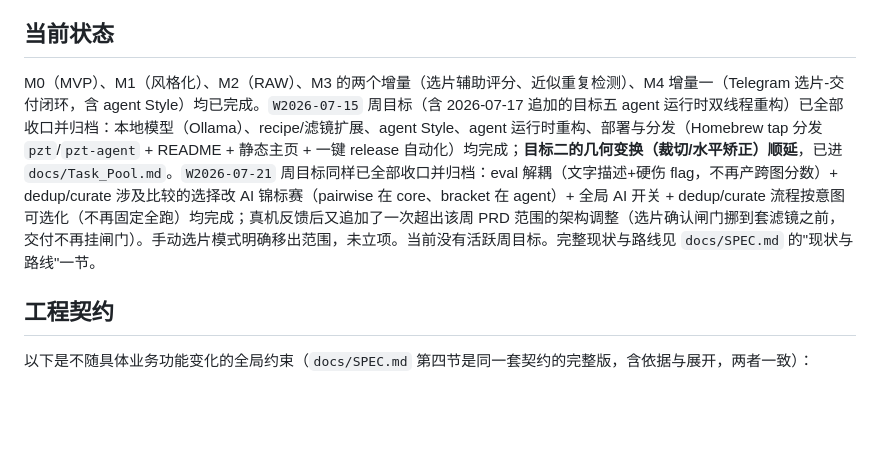
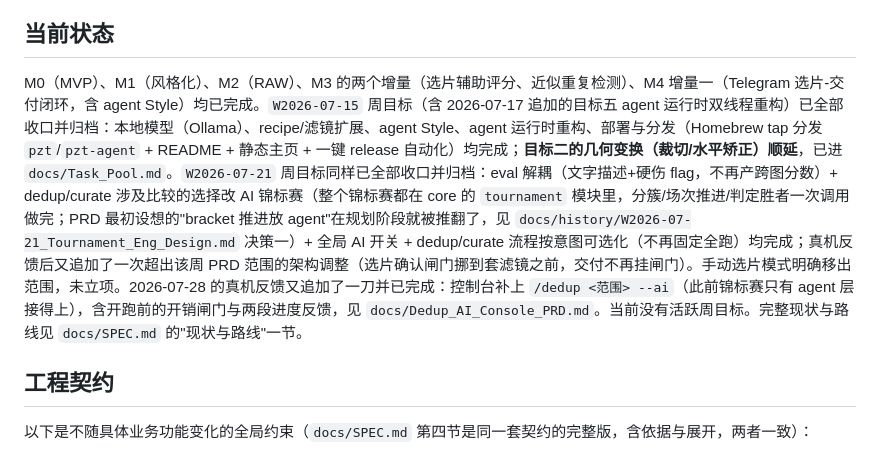
Before and after one commit to wangliyangleon/picztream, a Markdown page: AGENTS.md, the part around the change. Rendered like a GitHub page; blank space fills up the shorter version.

Commit message:
AGENTS.md: 同步 bracket 归属与 /dedup --ai
跟上一个提交改 SPEC 同一处旧说法。这一行每个 session 都会进上下文，写着
"bracket 在 agent"会一直把 agent 往错的层引。顺带记上刚完成的控制台 AI
入口。

(改的是 AGENTS.md 本体，CLAUDE.md 是指向它的符号链接。)

```diff
--- a/AGENTS.md
+++ b/AGENTS.md
@@ -19,7 +19,7 @@ PicZTream（简称 PZT）是一个基于终端的全键盘图片筛选与色彩
 
 ## 当前状态
 
-M0（MVP）、M1（风格化）、M2（RAW）、M3 的两个增量（选片辅助评分、近似重复检测）、M4 增量一（Telegram 选片-交付闭环，含 agent Style）均已完成。`W2026-07-15` 周目标（含 2026-07-17 追加的目标五 agent 运行时双线程重构）已全部收口并归档：本地模型（Ollama）、recipe/滤镜扩展、agent Style、agent 运行时重构、部署与分发（Homebrew tap 分发 `pzt`/`pzt-agent` + README + 静态主页 + 一键 release 自动化）均完成；**目标二的几何变换（裁切/水平矫正）顺延**，已进 `docs/Task_Pool.md`。`W2026-07-21` 周目标同样已全部收口并归档：eval 解耦（文字描述+硬伤 flag，不再产跨图分数）+ dedup/curate 涉及比较的选择改 AI 锦标赛（pairwise 在 core、bracket 在 agent）+ 全局 AI 开关 + dedup/curate 流程按意图可选化（不再固定全跑）均完成；真机反馈后又追加了一次超出该周 PRD 范围的架构调整（选片确认闸门挪到套滤镜之前，交付不再挂闸门）。手动选片模式明确移出范围，未立项。当前没有活跃周目标。完整现状与路线见 `docs/SPEC.md` 的"现状与路线"一节。
+M0（MVP）、M1（风格化）、M2（RAW）、M3 的两个增量（选片辅助评分、近似重复检测）、M4 增量一（Telegram 选片-交付闭环，含 agent Style）均已完成。`W2026-07-15` 周目标（含 2026-07-17 追加的目标五 agent 运行时双线程重构）已全部收口并归档：本地模型（Ollama）、recipe/滤镜扩展、agent Style、agent 运行时重构、部署与分发（Homebrew tap 分发 `pzt`/`pzt-agent` + README + 静态主页 + 一键 release 自动化）均完成；**目标二的几何变换（裁切/水平矫正）顺延**，已进 `docs/Task_Pool.md`。`W2026-07-21` 周目标同样已全部收口并归档：eval 解耦（文字描述+硬伤 flag，不再产跨图分数）+ dedup/curate 涉及比较的选择改 AI 锦标赛（整个锦标赛都在 core 的 `tournament` 模块里，分簇/场次推进/判定胜者一次调用做完；PRD 最初设想的"bracket 推进放 agent"在规划阶段就被推翻了，见 `docs/history/W2026-07-21_Tournament_Eng_Design.md` 决策一）+ 全局 AI 开关 + dedup/curate 流程按意图可选化（不再固定全跑）均完成；真机反馈后又追加了一次超出该周 PRD 范围的架构调整（选片确认闸门挪到套滤镜之前，交付不再挂闸门）。手动选片模式明确移出范围，未立项。2026-07-28 的真机反馈又追加了一刀并已完成：控制台补上 `/dedup <范围> --ai`（此前锦标赛只有 agent 层接得上），含开跑前的开销闸门与两段进度反馈，见 `docs/Dedup_AI_Console_PRD.md`。当前没有活跃周目标。完整现状与路线见 `docs/SPEC.md` 的"现状与路线"一节。
 
 ## 工程契约
 
```
